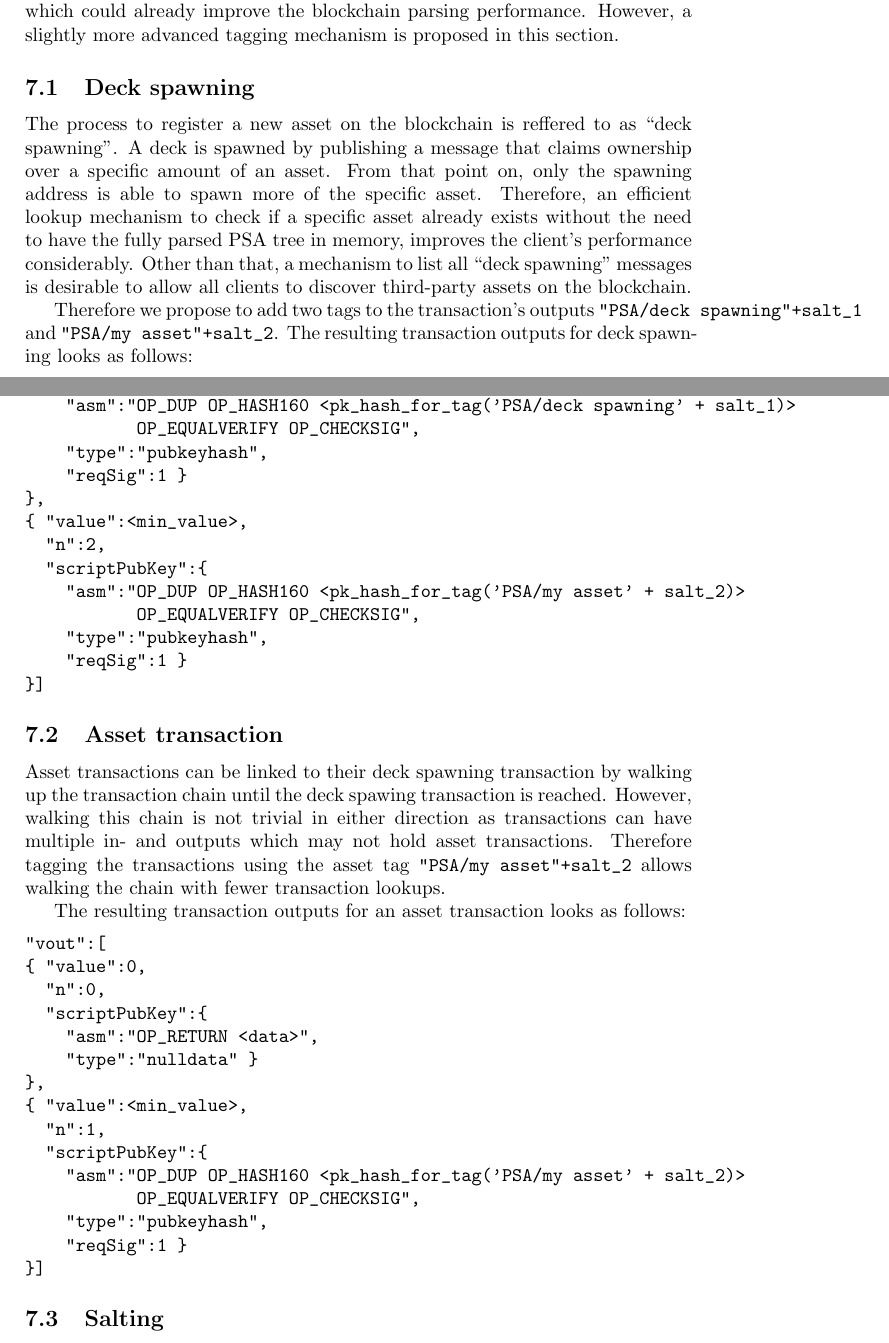
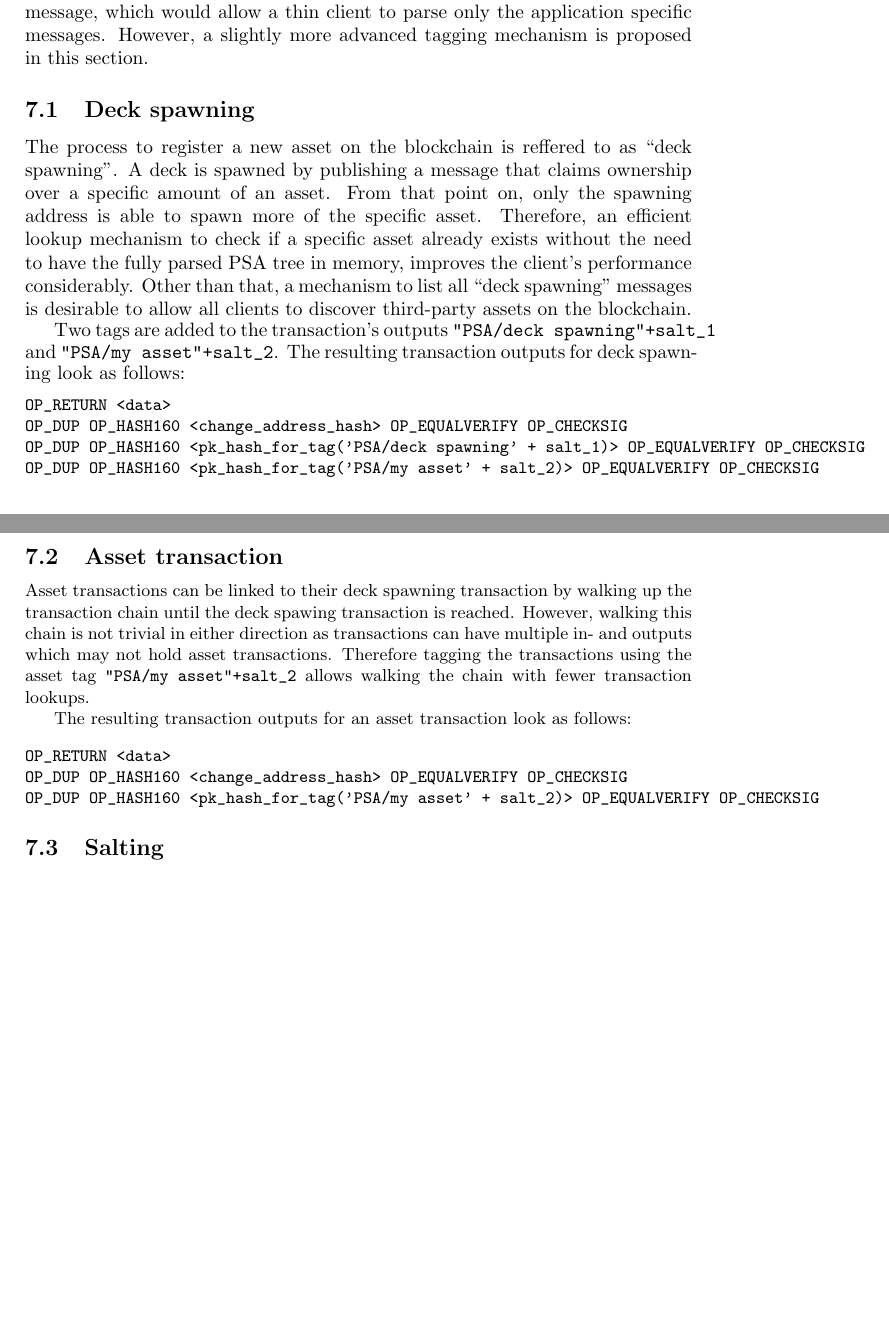
Before and after one commit to peercoin/P2TH, a LaTeX paper (P2TA.tex): two parts of pages 3 and 4 of 5 before the commit and two parts of pages 3 and 4 of 4 after it, joined at a grey line, cut at the place of the change, the shorter picture padded with empty space. Compiled offline with pdfLaTeX.

Commit message:
Improvements

```diff
--- a/P2TA.tex
+++ b/P2TA.tex
@@ -100,9 +101,7 @@ Contrary to the Peershares~\cite{TODO} project that creates it's own blockchain,
-A naive implementation of P2TA could take the form of adding a simple ``PSA'' tag to every PSA specific message, which could already improve the blockchain parsing performance.
+Contrary to the Peershares~\cite{TODO} project that creates it's own blockchain, the PSA (Peercoin simple assets) paper proposes a way to register, distribute and trade assets on the Peercoin~\cite{TODO} blockchain.
+A naive implementation of P2TA could take the form of adding a simple ``PSA'' tag to every PSA specific message, which would allow a thin client to parse only the application specific messages.
 However, a slightly more advanced tagging mechanism is proposed in this section.
 
 \subsection{Deck spawning}
 The process to register a new asset on the blockchain is reffered to as ``deck spawning''. A deck is spawned by publishing a message that claims ownership over a specific amount of an asset. From that point on, only the spawning address is able to spawn more of the specific asset. Therefore, an efficient lookup mechanism to check if a specific asset already exists without the need to have the fully parsed PSA tree in memory, improves the client's performance considerably. Other than that, a mechanism to list all ``deck spawning'' messages is desirable to allow all clients to discover third-party assets on the blockchain.
 
-Therefore we propose to add two tags to the transaction's outputs \verb|"PSA/deck spawning"+salt_1| and \verb|"PSA/my asset"+salt_2|.
-The resulting transaction outputs for deck spawning looks as follows:
-\begin{verbatim}
@@ -119,41 +108,23 @@ The resulting transaction outputs for deck spawning looks as follows:
-    "asm":"OP_DUP OP_HASH160 <pk_hash_for_tag('PSA/deck spawning' + salt_1)>
-           OP_EQUALVERIFY OP_CHECKSIG",
-    "type":"pubkeyhash",
-    "reqSig":1 }
-},
-{ "value":<min_value>,
-  "n":2,
-  "scriptPubKey":{
-    "asm":"OP_DUP OP_HASH160 <pk_hash_for_tag('PSA/my asset' + salt_2)>
-           OP_EQUALVERIFY OP_CHECKSIG",
-    "type":"pubkeyhash",
-    "reqSig":1 }
-}]
-\end{verbatim}
+Two tags are added to the transaction's outputs \verb|"PSA/deck spawning"+salt_1| and \verb|"PSA/my asset"+salt_2|.
+The resulting transaction outputs for deck spawning look as follows:
+\begin{small}\begin{verbatim}
+OP_RETURN <data>
+OP_DUP OP_HASH160 <change_address_hash> OP_EQUALVERIFY OP_CHECKSIG
+OP_DUP OP_HASH160 <pk_hash_for_tag('PSA/deck spawning' + salt_1)> OP_EQUALVERIFY OP_CHECKSIG
+OP_DUP OP_HASH160 <pk_hash_for_tag('PSA/my asset' + salt_2)> OP_EQUALVERIFY OP_CHECKSIG
+\end{verbatim}\end{small}
 
 \subsection{Asset transaction}
 Asset transactions can be linked to their deck spawning transaction by walking up the transaction chain until the deck spawing transaction is reached.
 However, walking this chain is not trivial in either direction as transactions can have multiple in- and outputs which may not hold asset transactions.
 Therefore tagging the transactions using the asset tag \verb|"PSA/my asset"+salt_2| allows walking the chain with fewer transaction lookups.
 
-The resulting transaction outputs for an asset transaction looks as follows:
-\begin{verbatim}
-"vout":[
-{ "value":0,
-  "n":0,
-  "scriptPubKey":{
-    "asm":"OP_RETURN <data>",
-    "type":"nulldata" }
-},
-{ "value":<min_value>,
-  "n":1,
-  "scriptPubKey":{
-    "asm":"OP_DUP OP_HASH160 <pk_hash_for_tag('PSA/my asset' + salt_2)>
-           OP_EQUALVERIFY OP_CHECKSIG",
-    "type":"pubkeyhash",
-    "reqSig":1 }
-}]
-\end{verbatim}
+The resulting transaction outputs for an asset transaction look as follows:
+\begin{small}\begin{verbatim}
+OP_RETURN <data>
+OP_DUP OP_HASH160 <change_address_hash> OP_EQUALVERIFY OP_CHECKSIG
+OP_DUP OP_HASH160 <pk_hash_for_tag('PSA/my asset' + salt_2)> OP_EQUALVERIFY OP_CHECKSIG
+\end{verbatim}\end{small}
 
 \subsection{Salting}
 Note that a different salt is used for both tags.
```
Also changed, not shown: P2TA.tex (19 more changed lines).
